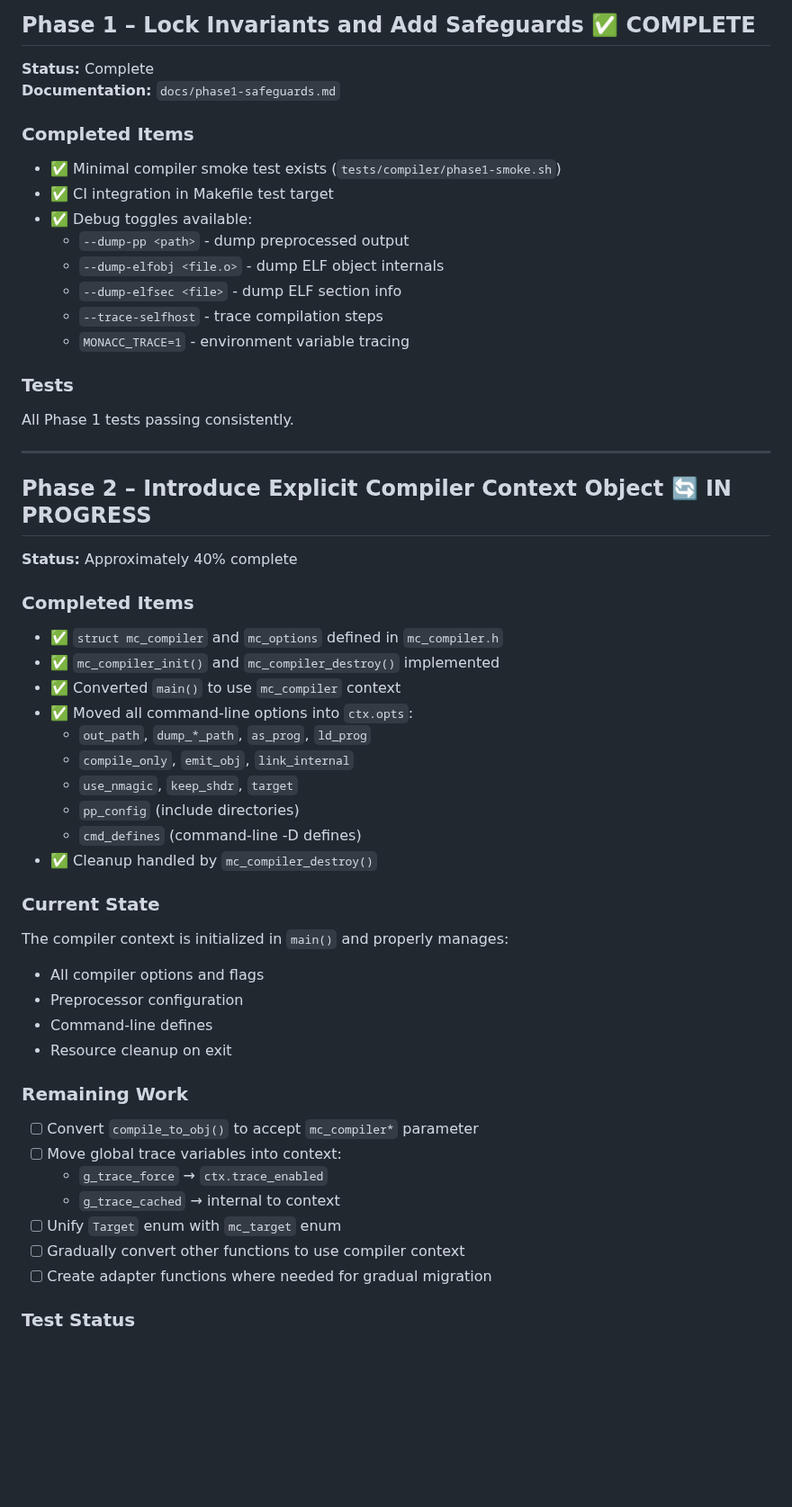
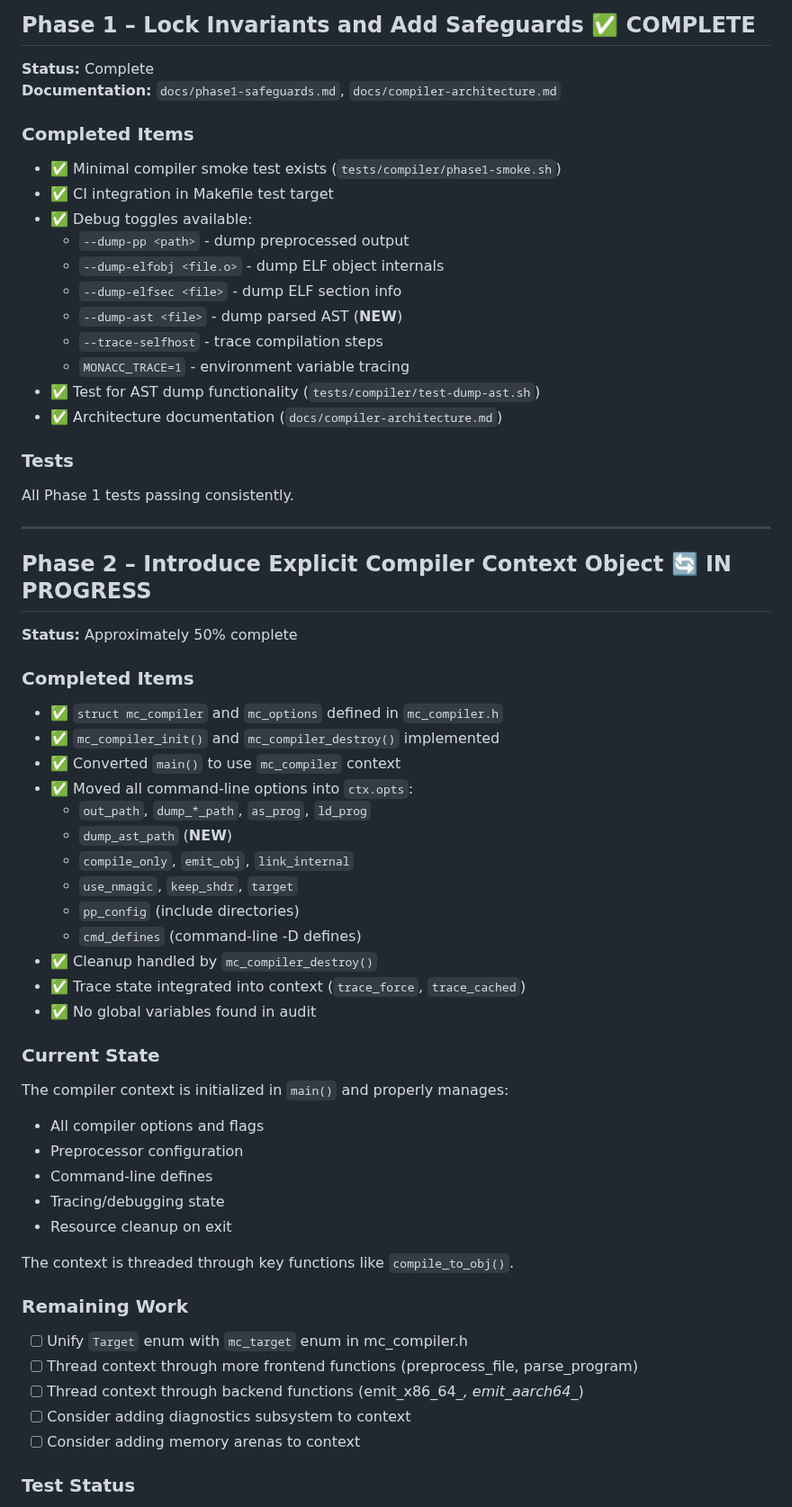
Before and after one commit to MathiasSchindler/monacc, a Markdown page: docs/compiler-rebase-progress.md, the part around one of its changes. Shown at 90% size. Drawn GitHub-style; blank space fills up the shorter version.

Commit message:
Update compiler rebase progress documentation
Co-authored-by: MathiasSchindler <3246297+MathiasSchindler@users.noreply.github.com>

```diff
--- a/docs/compiler-rebase-progress.md
+++ b/docs/compiler-rebase-progress.md
@@ -13,7 +13,7 @@ The structural rebase aims to:
 ## Phase 1 – Lock Invariants and Add Safeguards ✅ COMPLETE
 
 **Status:** Complete
-**Documentation:** `docs/phase1-safeguards.md`
+**Documentation:** `docs/phase1-safeguards.md`, `docs/compiler-architecture.md`
 
 ### Completed Items
 - ✅ Minimal compiler smoke test exists (`tests/compiler/phase1-smoke.sh`)
@@ -22,8 +22,11 @@ The structural rebase aims to:
   - `--dump-pp <path>` - dump preprocessed output
   - `--dump-elfobj <file.o>` - dump ELF object internals
   - `--dump-elfsec <file>` - dump ELF section info
+  - `--dump-ast <file>` - dump parsed AST (**NEW**)
   - `--trace-selfhost` - trace compilation steps
   - `MONACC_TRACE=1` - environment variable tracing
+- ✅ Test for AST dump functionality (`tests/compiler/test-dump-ast.sh`)
+- ✅ Architecture documentation (`docs/compiler-architecture.md`)
 
 ### Tests
 All Phase 1 tests passing consistently.
@@ -32,7 +35,7 @@ All Phase 1 tests passing consistently.
 
 ## Phase 2 – Introduce Explicit Compiler Context Object 🔄 IN PROGRESS
 
-**Status:** Approximately 40% complete
+**Status:** Approximately 50% complete
 
 ### Completed Items
 - ✅ `struct mc_compiler` and `mc_options` defined in `mc_compiler.h`
@@ -40,27 +43,31 @@ All Phase 1 tests passing consistently.
 - ✅ Converted `main()` to use `mc_compiler` context
 - ✅ Moved all command-line options into `ctx.opts`:
   - `out_path`, `dump_*_path`, `as_prog`, `ld_prog`
+  - `dump_ast_path` (**NEW**)
   - `compile_only`, `emit_obj`, `link_internal`
   - `use_nmagic`, `keep_shdr`, `target`
   - `pp_config` (include directories)
   - `cmd_defines` (command-line -D defines)
 - ✅ Cleanup handled by `mc_compiler_destroy()`
+- ✅ Trace state integrated into context (`trace_force`, `trace_cached`)
+- ✅ No global variables found in audit
 
 ### Current State
 The compiler context is initialized in `main()` and properly manages:
 - All compiler options and flags
 - Preprocessor configuration
 - Command-line defines
+- Tracing/debugging state
 - Resource cleanup on exit
 
+The context is threaded through key functions like `compile_to_obj()`.
+
 ### Remaining Work
-- [ ] Convert `compile_to_obj()` to accept `mc_compiler*` parameter
-- [ ] Move global trace variables into context:
-  - `g_trace_force` → `ctx.trace_enabled`
-  - `g_trace_cached` → internal to context
-- [ ] Unify `Target` enum with `mc_target` enum
-- [ ] Gradually convert other functions to use compiler context
-- [ ] Create adapter functions where needed for gradual migration
+- [ ] Unify `Target` enum with `mc_target` enum in mc_compiler.h
+- [ ] Thread context through more frontend functions (preprocess_file, parse_program)
+- [ ] Thread context through backend functions (emit_x86_64_*, emit_aarch64_*)
+- [ ] Consider adding diagnostics subsystem to context
+- [ ] Consider adding memory arenas to context
 
 ### Test Status
 - ✅ Phase 1 smoke tests passing
```
Also changed, not shown: other parts of docs/compiler-rebase-progress.md (+4 -0 lines).
